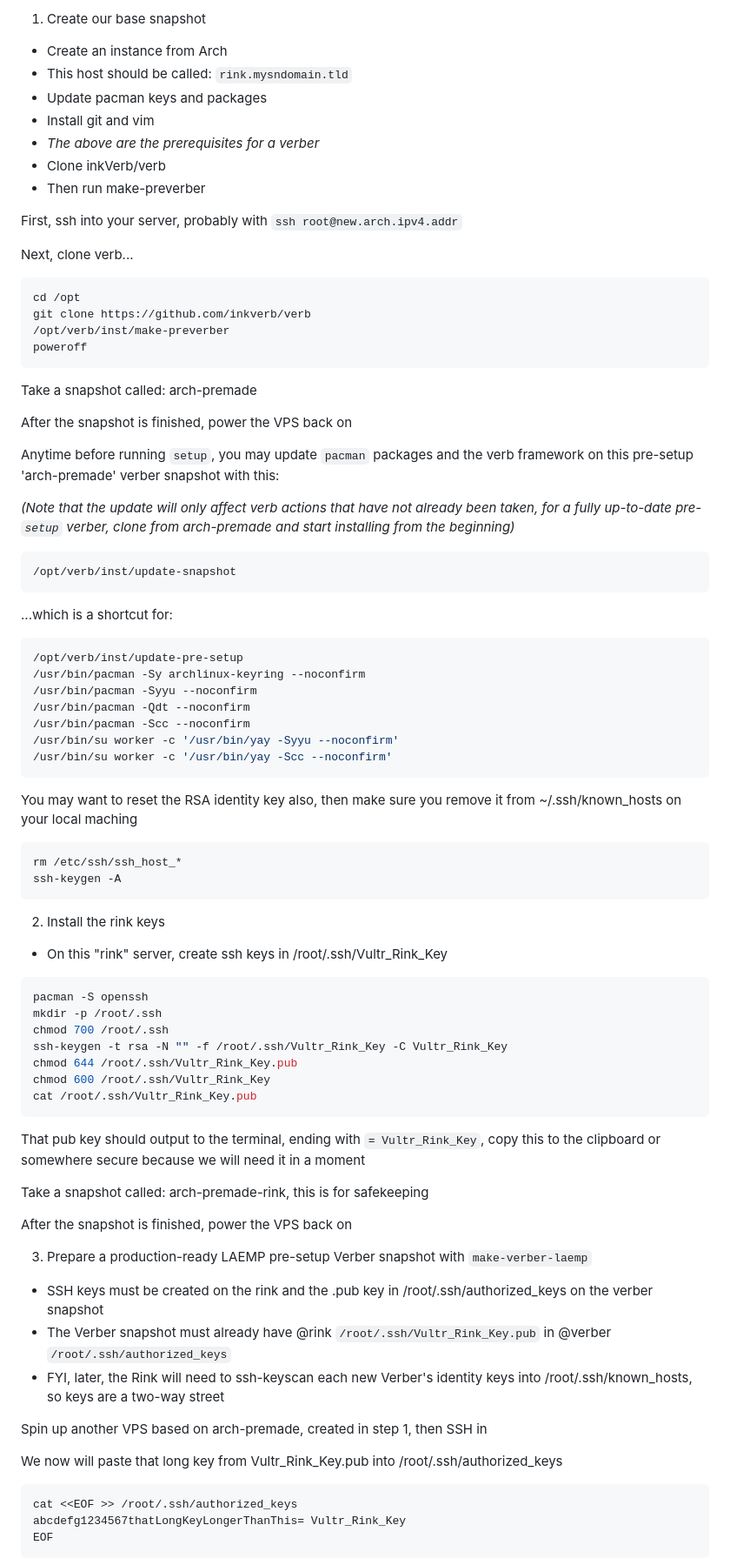
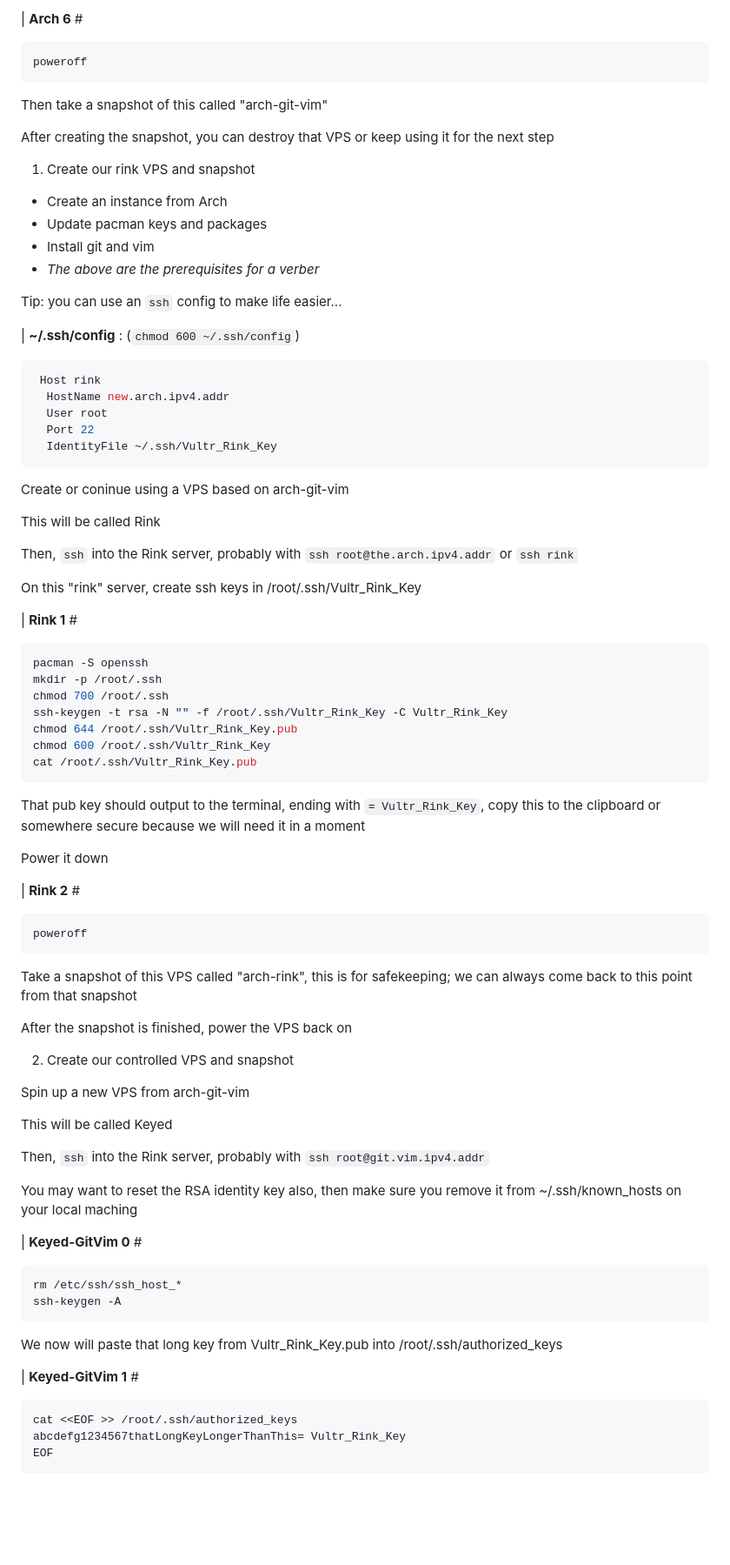
Before and after one commit to inkVerb/verb, a Markdown page: dev/official-cheat-sheet.md, the part around one of its changes. Shown at 87% size. GitHub-like rendering; blank space fills up the shorter version.

Commit message:
Production ready

````diff
--- a/dev/official-cheat-sheet.md
+++ b/dev/official-cheat-sheet.md
@@ -84,58 +108,41 @@ You might want to take a special snapshot of that VPS so you don't have to keep
 
-1. Create our base snapshot
+| **Arch 6** #
+
+```console
+poweroff
+```
+
+Then take a snapshot of this called "arch-git-vim"
+
+After creating the snapshot, you can destroy that VPS or keep using it for the next step
+
+1. Create our rink VPS and snapshot
 - Create an instance from Arch
-- This host should be called: `rink.mysndomain.tld`
 - Update pacman keys and packages
 - Install git and vim
 - *The above are the prerequisites for a verber*
-- Clone inkVerb/verb
-- Then run make-preverber
 
-First, ssh into your server, probably with `ssh root@new.arch.ipv4.addr`
+Tip: you can use an `ssh` config to make life easier...
 
-Next, clone verb...
+| **~/.ssh/config** : (`chmod 600 ~/.ssh/config`)
 
-```console
-cd /opt
-git clone https://github.com/inkverb/verb
-/opt/verb/inst/make-preverber
-poweroff
+```bash
+ Host rink
+  HostName new.arch.ipv4.addr
+  User root
+  Port 22
+  IdentityFile ~/.ssh/Vultr_Rink_Key
 ```
 
-Take a snapshot called: arch-premade
+Create or coninue using a VPS based on arch-git-vim
 
-After the snapshot is finished, power the VPS back on
+This will be called Rink
 
-Anytime before running `setup`, you may update `pacman` packages and the verb framework on this pre-setup 'arch-premade' verber snapshot with this:
+Then, `ssh` into the Rink server, probably with `ssh root@the.arch.ipv4.addr` or `ssh rink`
 
-*(Note that the update will only affect verb actions that have not already been taken, for a fully up-to-date pre-`setup` verber, clone from arch-premade and start installing from the beginning)*
+On this "rink" server, create ssh keys in /root/.ssh/Vultr_Rink_Key
 
-```console
-/opt/verb/inst/update-snapshot
-```
-
-...which is a shortcut for:
-
-```console
-/opt/verb/inst/update-pre-setup
-/usr/bin/pacman -Sy archlinux-keyring --noconfirm
-/usr/bin/pacman -Syyu --noconfirm
-/usr/bin/pacman -Qdt --noconfirm
-/usr/bin/pacman -Scc --noconfirm
-/usr/bin/su worker -c '/usr/bin/yay -Syyu --noconfirm'
-/usr/bin/su worker -c '/usr/bin/yay -Scc --noconfirm'
-```
-
-You may want to reset the RSA identity key also, then make sure you remove it from ~/.ssh/known_hosts on your local maching
-
-```console
-rm /etc/ssh/ssh_host_*
-ssh-keygen -A
-```
-
-2. Install the rink keys
-
-- On this "rink" server, create ssh keys in /root/.ssh/Vultr_Rink_Key
+| **Rink 1** #
 
 ```console
 pacman -S openssh
@@ -149,18 +156,38 @@ cat /root/.ssh/Vultr_Rink_Key.pub
 
 That pub key should output to the terminal, ending with `= Vultr_Rink_Key`, copy this to the clipboard or somewhere secure because we will need it in a moment
 
-Take a snapshot called: arch-premade-rink, this is for safekeeping
+Power it down
+
+| **Rink 2** #
+
+```console
+poweroff
+```
+
+Take a snapshot of this VPS called "arch-rink", this is for safekeeping; we can always come back to this point from that snapshot
 
 After the snapshot is finished, power the VPS back on
 
-3. Prepare a production-ready LAEMP pre-setup Verber snapshot with `make-verber-laemp`
-- SSH keys must be created on the rink and the .pub key in /root/.ssh/authorized_keys on the verber snapshot
-- The Verber snapshot must already have @rink `/root/.ssh/Vultr_Rink_Key.pub` in @verber `/root/.ssh/authorized_keys`
-- FYI, later, the Rink will need to ssh-keyscan each new Verber's identity keys into /root/.ssh/known_hosts, so keys are a two-way street
+2. Create our controlled VPS and snapshot
 
-Spin up another VPS based on arch-premade, created in step 1, then SSH in
+Spin up a new VPS from arch-git-vim
+
+This will be called Keyed
+
+Then, `ssh` into the Rink server, probably with `ssh root@git.vim.ipv4.addr`
+
+You may want to reset the RSA identity key also, then make sure you remove it from ~/.ssh/known_hosts on your local maching
+
+| **Keyed-GitVim 0** #
+
+```console
+rm /etc/ssh/ssh_host_*
+ssh-keygen -A
+```
 
 We now will paste that long key from Vultr_Rink_Key.pub into /root/.ssh/authorized_keys
+
+| **Keyed-GitVim 1** #
 
 ```console
 cat <<EOF >> /root/.ssh/authorized_keys
````
Also changed, not shown: other parts of dev/official-cheat-sheet.md (+143 -23 lines).
